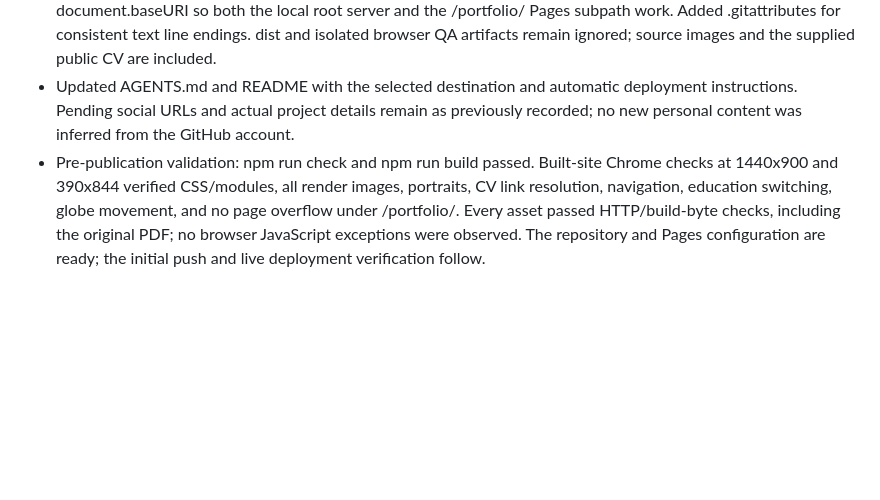
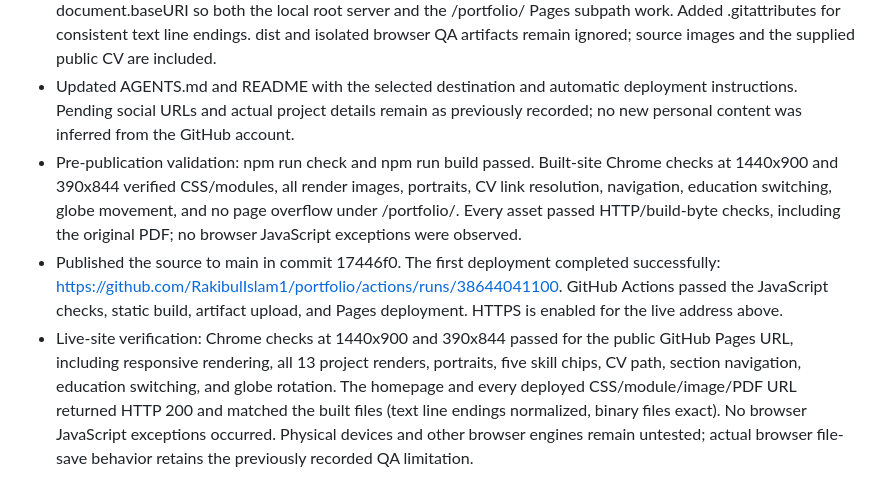
Before and after one commit to RakibulIslam1/portfolio, a Markdown page: PROJECT_MEMORY.md, the part around the change. Drawn GitHub-style; blank space fills up the shorter version.

Commit message:
Record verified GitHub Pages publication

```diff
--- a/PROJECT_MEMORY.md
+++ b/PROJECT_MEMORY.md
@@ -199,4 +199,6 @@ Read AGENTS.md and README.md. Update this file as new details arrive. Keep the v
 - Added .github/workflows/pages.yml: pushes to main or a manual workflow run check the native JavaScript, build the static site with Node.js 24, upload dist, and deploy to the github-pages environment. The project still has no external npm dependencies. No credentials are stored in the source.
 - Converted local asset, portrait, render, and CV URLs to relative paths. CV configuration resolves against document.baseURI so both the local root server and the /portfolio/ Pages subpath work. Added .gitattributes for consistent text line endings. dist and isolated browser QA artifacts remain ignored; source images and the supplied public CV are included.
 - Updated AGENTS.md and README with the selected destination and automatic deployment instructions. Pending social URLs and actual project details remain as previously recorded; no new personal content was inferred from the GitHub account.
-- Pre-publication validation: npm run check and npm run build passed. Built-site Chrome checks at 1440x900 and 390x844 verified CSS/modules, all render images, portraits, CV link resolution, navigation, education switching, globe movement, and no page overflow under /portfolio/. Every asset passed HTTP/build-byte checks, including the original PDF; no browser JavaScript exceptions were observed. The repository and Pages configuration are ready; the initial push and live deployment verification follow.
+- Pre-publication validation: npm run check and npm run build passed. Built-site Chrome checks at 1440x900 and 390x844 verified CSS/modules, all render images, portraits, CV link resolution, navigation, education switching, globe movement, and no page overflow under /portfolio/. Every asset passed HTTP/build-byte checks, including the original PDF; no browser JavaScript exceptions were observed.
+- Published the source to main in commit 17446f0. The first deployment completed successfully: https://github.com/RakibulIslam1/portfolio/actions/runs/38644041100. GitHub Actions passed the JavaScript checks, static build, artifact upload, and Pages deployment. HTTPS is enabled for the live address above.
+- Live-site verification: Chrome checks at 1440x900 and 390x844 passed for the public GitHub Pages URL, including responsive rendering, all 13 project renders, portraits, five skill chips, CV path, section navigation, education switching, and globe rotation. The homepage and every deployed CSS/module/image/PDF URL returned HTTP 200 and matched the built files (text line endings normalized, binary files exact). No browser JavaScript exceptions occurred. Physical devices and other browser engines remain untested; actual browser file-save behavior retains the previously recorded QA limitation.
```
